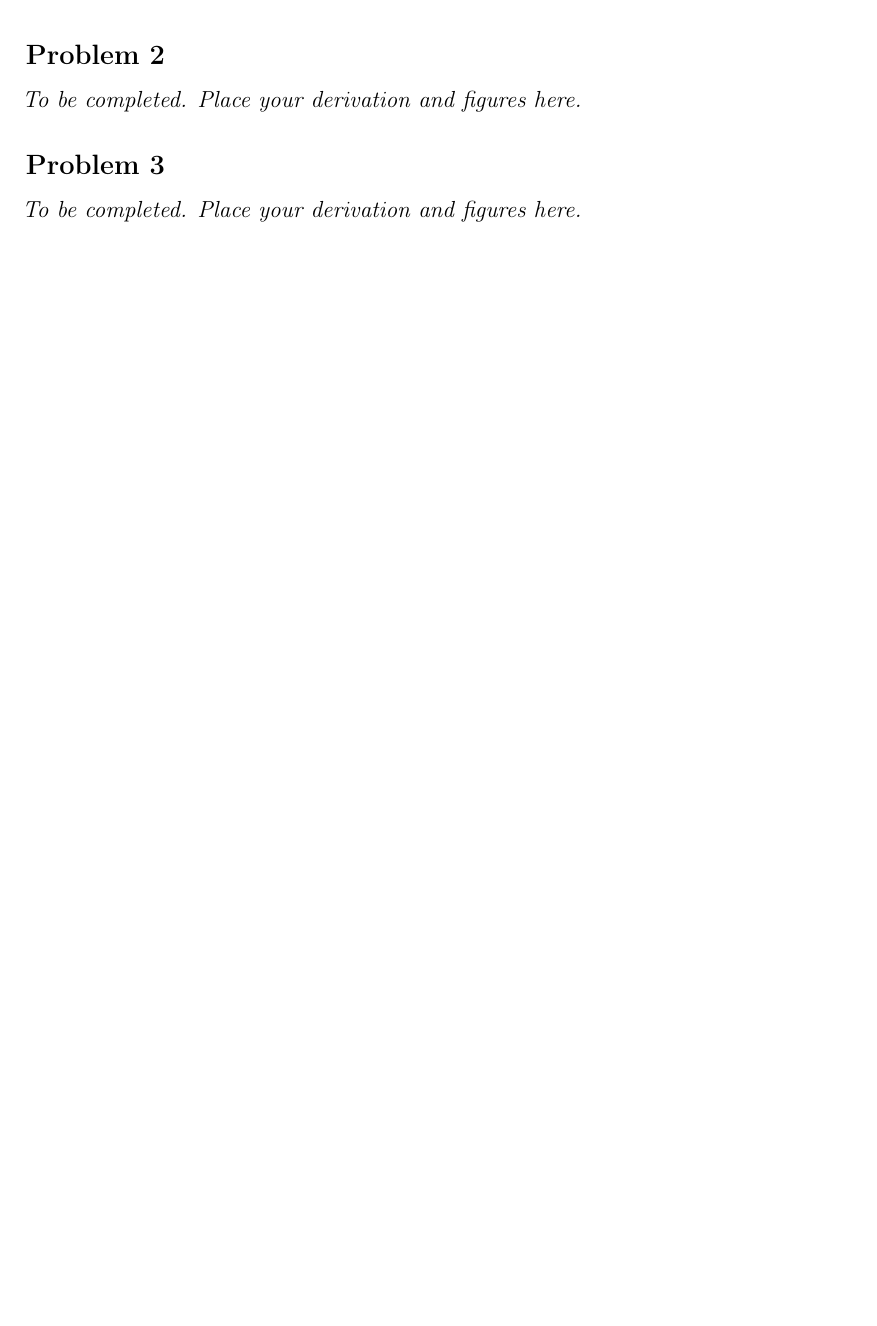
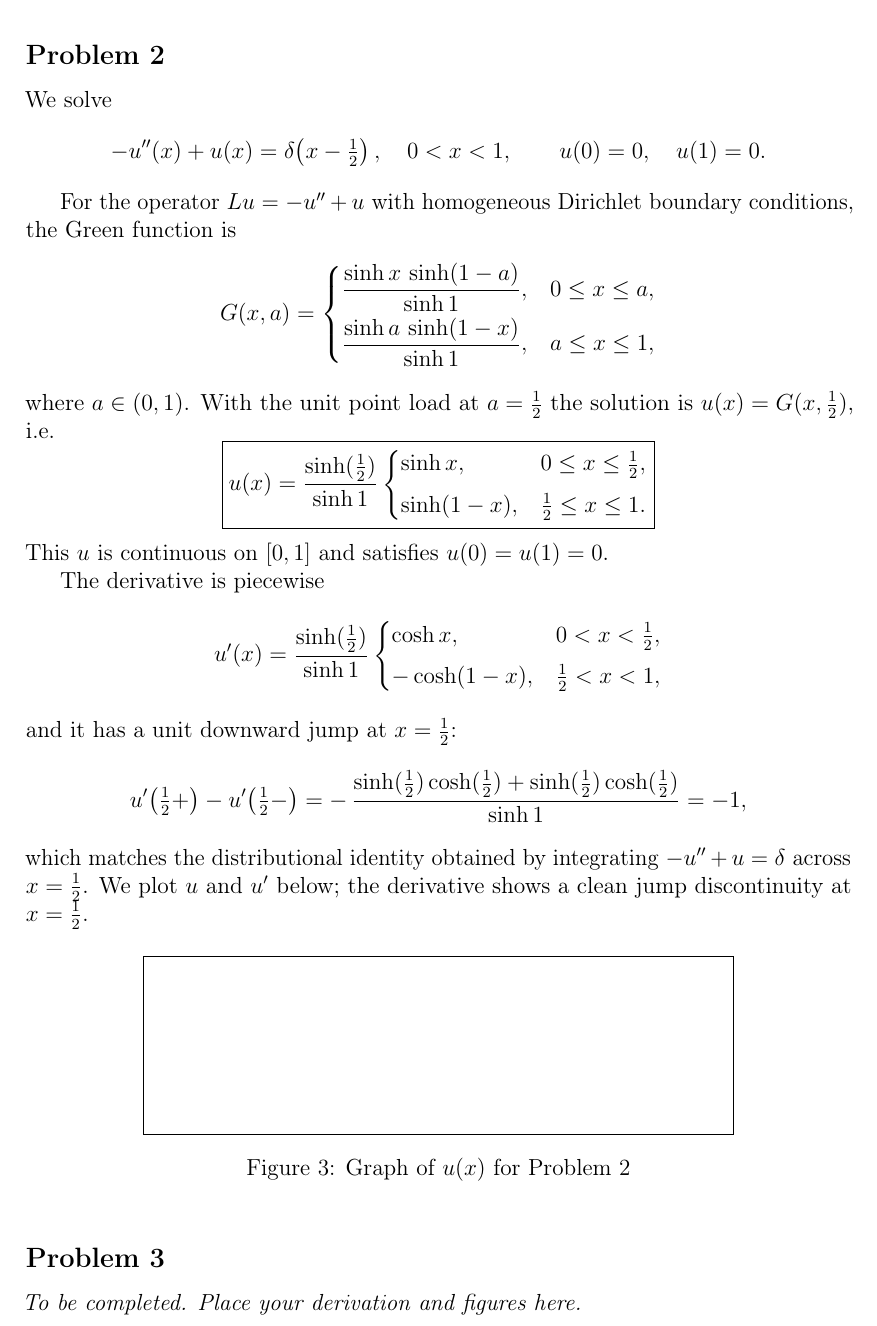
Before and after one commit to abdizhanzhapan-cpu/homework_latex_fem, a LaTeX document (main.tex): part of page 5 of 5 before the commit and part of page 5 of 6 after it, cut so that both start at the same text, the shorter picture padded with empty space. Compiled offline with pdfLaTeX.

Commit message:
Update main.tex

```diff
--- a/main.tex
+++ b/main.tex
@@ -172,4 +172,51 @@ saveas(gcf, 'figs/p1_up.png');
 
 \newpage
 \subsection*{Problem 2}
-\textit{To be completed. Place your derivation and figures here.}
+
+We solve
+\[
+-u''(x)+u(x)=\delta\!\left(x-\tfrac{1}{2}\right), \quad 0<x<1,
+\qquad u(0)=0,\quad u(1)=0 .
+\]
+
+For the operator \(L u=-u''+u\) with homogeneous Dirichlet boundary conditions, the Green function is
+\[
+G(x,a)=
+\begin{cases}
+\dfrac{\sinh x\,\sinh(1-a)}{\sinh 1}, & 0\le x\le a,\\[6pt]
+\dfrac{\sinh a\,\sinh(1-x)}{\sinh 1}, & a\le x\le 1,
+\end{cases}
+\]
+where \(a\in(0,1)\). With the unit point load at \(a=\tfrac12\) the solution is \(u(x)=G(x,\tfrac12)\), i.e.
+\[
+\boxed{
+u(x)=\frac{\sinh(\tfrac12)}{\sinh 1}
+\begin{cases}
+\sinh x, & 0\le x\le \tfrac12,\\[4pt]
+\sinh(1-x), & \tfrac12\le x\le 1 .
+\end{cases}}
+\]
+This \(u\) is continuous on \([0,1]\) and satisfies \(u(0)=u(1)=0\).
+
+The derivative is piecewise
+\[
+u'(x)=\frac{\sinh(\tfrac12)}{\sinh 1}
+\begin{cases}
+\cosh x, & 0<x<\tfrac12,\\[4pt]
+-\cosh(1-x), & \tfrac12<x<1 ,
+\end{cases}
+\]
+and it has a unit downward jump at \(x=\tfrac12\):
+\[
+u'\!\left(\tfrac12+\right)-u'\!\left(\tfrac12-\right)
+=-\,\frac{\sinh(\tfrac12)\cosh(\tfrac12)+\sinh(\tfrac12)\cosh(\tfrac12)}{\sinh 1}
+=-1,
+\]
+which matches the distributional identity obtained by integrating
+\(-u''+u=\delta\) across \(x=\tfrac12\).
+We plot \(u\) and \(u'\) below; the derivative shows a clean jump discontinuity at \(x=\tfrac12\).
+
+\begin{figure}[h]
+  \centering
+  \IfFileExists{figs/p2_u.png}{\includegraphics[width=.7\linewidth]{figs/p2_u.png}}{\fbox{\rule{0pt}{3cm}\rule{.7\linewidth}{0pt}}}
+  \caption{Graph of \(u(x)\) for Problem 2}
@@ -176,3 +229,4 @@ saveas(gcf, 'figs/p1_up.png');
+\end{figure}
 
 \subsection*{Problem 3}
 \textit{To be completed. Place your derivation and figures here.}
```
Also changed, not shown: main.tex (6 more changed lines).
